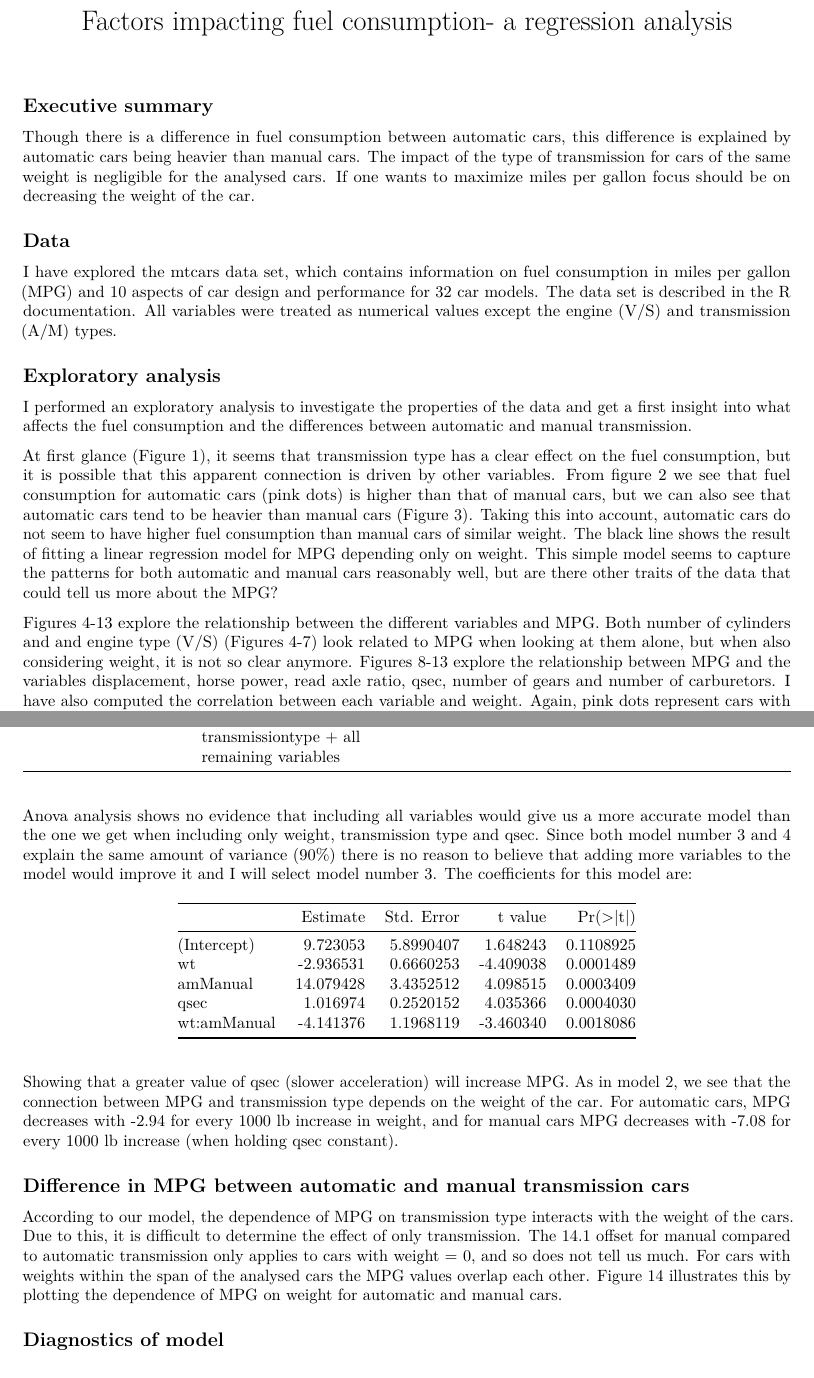
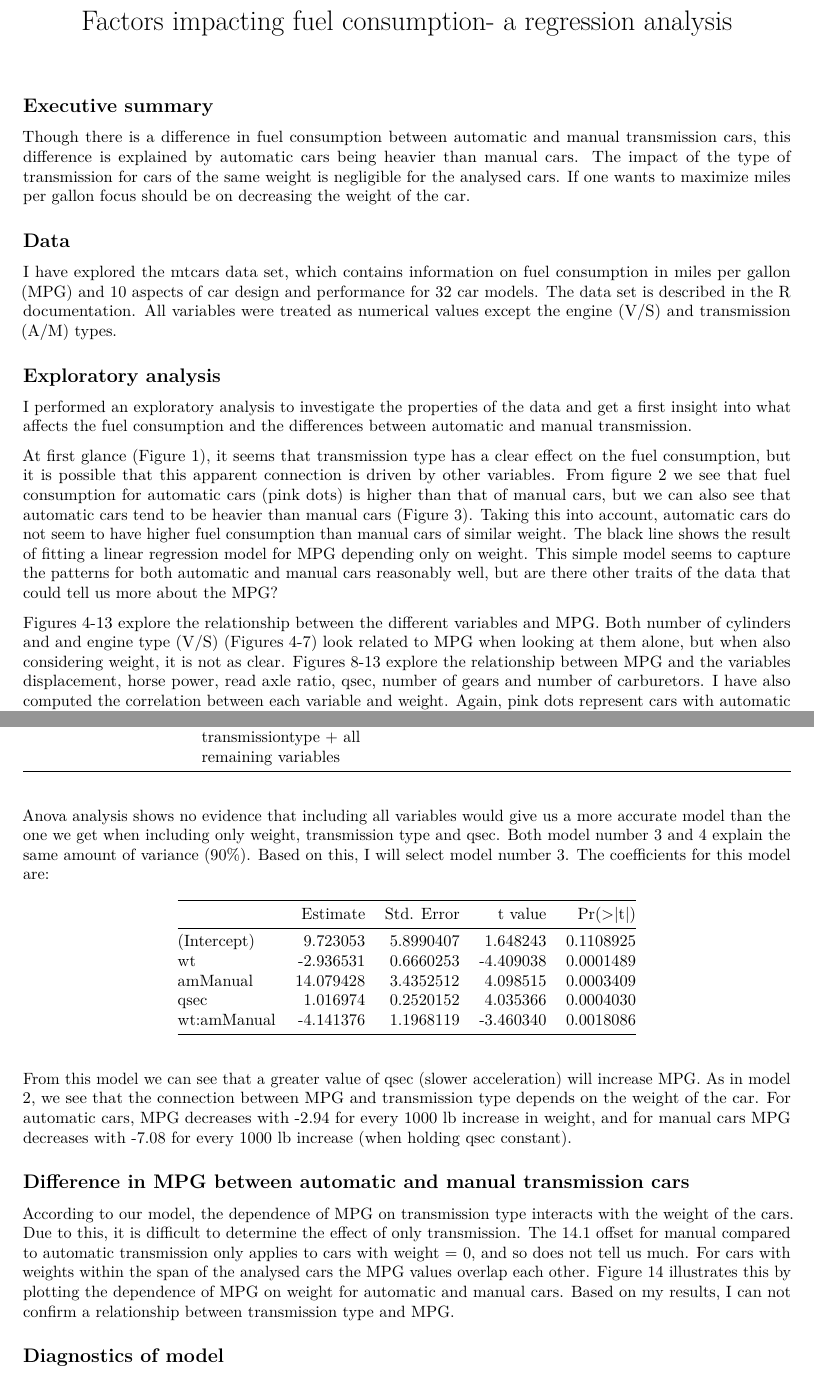
Before and after one commit to ninnakin/RegressionModels, an R Markdown document (Course_project_final.Rmd): two parts of pages 1 and 2 of 4, joined at a grey line, cut so that both start at the same text. Rendered offline with R 4.5, knitr and Pandoc, then LaTeX, with nearby package versions.

Commit message:
small changes to report

````diff
--- a/Course_project_final.Rmd
+++ b/Course_project_final.Rmd
@@ -8,7 +8,7 @@ output:
 ---
 ## Executive summary
 
-Though there is a difference in fuel consumption between automatic cars, this difference is explained by automatic cars being heavier than manual cars. The impact of the type of transmission for cars of the same weight is negligible for the analysed cars. If one wants to maximize miles per gallon focus should be on decreasing the weight of the car.
+Though there is a difference in fuel consumption between automatic and manual transmission cars, this difference is explained by automatic cars being heavier than manual cars. The impact of the type of transmission for cars of the same weight is negligible for the analysed cars. If one wants to maximize miles per gallon focus should be on decreasing the weight of the car.
 
 ## Data
 I have explored the mtcars data set, which contains information on fuel consumption in miles per gallon (MPG) and 10 aspects of car design and performance for 32 car models. The data set is described in the [R documentation](https://stat.ethz.ch/R-manual/R-devel/library/datasets/html/mtcars.html). All variables were treated as numerical values except the engine (V/S) and transmission (A/M) types.
@@ -48,7 +48,7 @@ fit_wt<-lm(mpg~wt, mtcars)
 # grid.arrange(g1, g2, ncol=2)
 ```
 
-Figures 4-13 explore the relationship between the different variables and MPG. Both number of cylinders and and engine type (V/S) (Figures 4-7) look related to MPG when looking at them alone, but when also considering weight, it is not so clear anymore. Figures 8-13 explore the relationship between MPG and the variables displacement, horse power, read axle ratio, qsec, number of gears and number of carburetors. I have also computed the correlation between each variable and weight. Again, pink dots represent cars with automatic transmission and blue ones those with manual transmission.
+Figures 4-13 explore the relationship between the different variables and MPG. Both number of cylinders and and engine type (V/S) (Figures 4-7) look related to MPG when looking at them alone, but when also considering weight, it is not as clear. Figures 8-13 explore the relationship between MPG and the variables displacement, horse power, read axle ratio, qsec, number of gears and number of carburetors. I have also computed the correlation between each variable and weight. Again, pink dots represent cars with automatic transmission and blue ones those with manual transmission.
 
 ```{r explore_cylinders, echo=FALSE, fig.height=2.5, fig.width=8, warning=FALSE, message=FALSE}
 n<-names(mtcars)
@@ -136,17 +136,17 @@ fit_wt_am_qsec | weight \* transmissiontype + qsec| `r  100*round(summary(fit_wt
 fit_wt_am_all | weight \* transmissiontype + all remaining variables| `r  100*round(summary(fit_wt_am_all)$r.squared,2)`|`r a[4,6]`
 
 
-Anova analysis shows no evidence that including all variables would give us a more accurate model than the one we get when including only weight, transmission type and qsec. Since both model number 3 and 4 explain the same amount of variance (90%) there is no reason to believe that adding more variables to the model would improve it and I will select model number 3. The coefficients for this model are:
+Anova analysis shows no evidence that including all variables would give us a more accurate model than the one we get when including only weight, transmission type and qsec. Both model number 3 and 4 explain the same amount of variance (90%). Based on this, I will select model number 3. The coefficients for this model are:
 
 ```{r qsec_model, echo=FALSE, fig.height=6, fig.width=6, warning=FALSE}
 kable(summary(fit_wt_am_qsec)$coef)
 ```
 
-Showing that a greater value of qsec (slower acceleration) will increase MPG. As in model 2, we see that the connection between MPG and transmission type depends on the weight of the car. For automatic cars, MPG decreases with  `r round(summary(fit_wt_am_qsec)$coeff[2,1],2)` for every 1000 lb increase in weight, and for manual cars MPG decreases with `r round(summary(fit_wt_am_qsec)$coeff[2,1]+summary(fit_wt_am_qsec)$coeff[5,1],2)` for every 1000 lb increase (when holding qsec constant).
+From this model we can see that a greater value of qsec (slower acceleration) will increase MPG. As in model 2, we see that the connection between MPG and transmission type depends on the weight of the car. For automatic cars, MPG decreases with  `r round(summary(fit_wt_am_qsec)$coeff[2,1],2)` for every 1000 lb increase in weight, and for manual cars MPG decreases with `r round(summary(fit_wt_am_qsec)$coeff[2,1]+summary(fit_wt_am_qsec)$coeff[5,1],2)` for every 1000 lb increase (when holding qsec constant).
 
 ## Difference in MPG between automatic and manual transmission cars
 
-According to our model, the dependence of MPG on transmission type interacts with the weight of the cars. Due to this, it is difficult to determine the effect of only transmission. The `r round(summary(fit_wt_am_qsec)$coeff[3,1],1)` offset for manual compared to automatic transmission only applies to cars with weight = 0, and so does not tell us much. For cars with weights within the span of the analysed cars the MPG values overlap each other. Figure 14 illustrates this by plotting the dependence of MPG on weight for automatic and manual cars.
+According to our model, the dependence of MPG on transmission type interacts with the weight of the cars. Due to this, it is difficult to determine the effect of only transmission. The `r round(summary(fit_wt_am_qsec)$coeff[3,1],1)` offset for manual compared to automatic transmission only applies to cars with weight = 0, and so does not tell us much. For cars with weights within the span of the analysed cars the MPG values overlap each other. Figure 14 illustrates this by plotting the dependence of MPG on weight for automatic and manual cars. Based on my results, I can not confirm a relationship between transmission type and MPG.
 
 ```{r diagnostics, echo=FALSE, fig.height=3, fig.width=4}
 
````
Also changed, not shown: Course_project_final.pdf, Course_project_final3.pdf (deleted), 3 other files.
